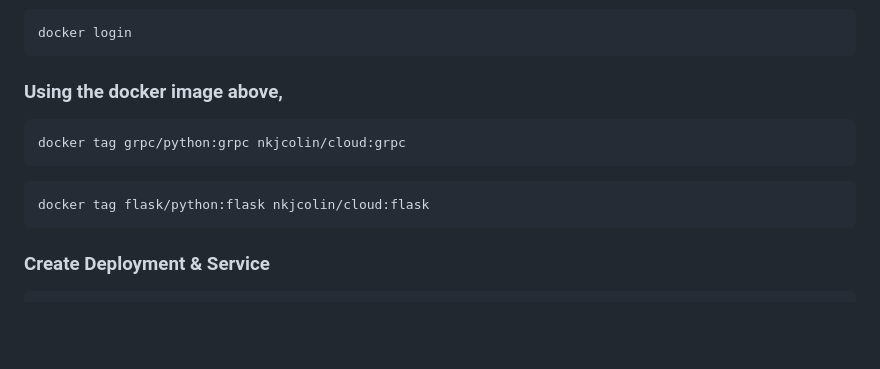
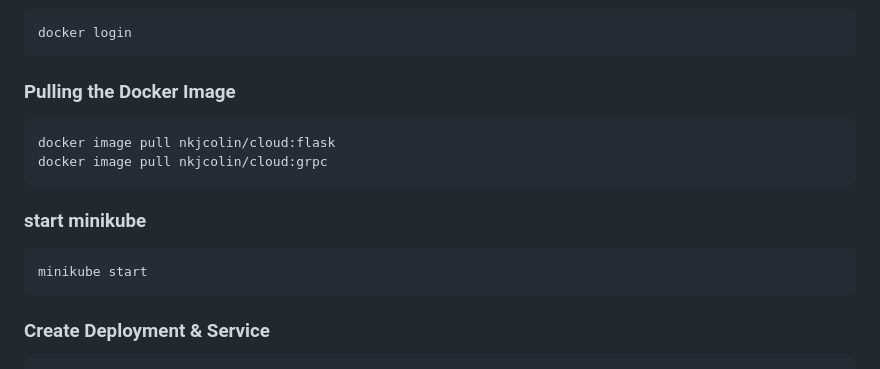
Before and after one commit to nkjcolin/cloud, a Markdown page: README.md, the part around the change. Rendered like a GitHub page; blank space fills up the shorter version.

````diff
--- a/README.md
+++ b/README.md
@@ -95,14 +95,17 @@ http://localhost:5000
 docker login
 ```
 
-### Using the docker image above,
+### Pulling the Docker Image
 
 ```bash
-docker tag grpc/python:grpc nkjcolin/cloud:grpc
+docker image pull nkjcolin/cloud:flask
+docker image pull nkjcolin/cloud:grpc
 ```
 
+### start minikube
+
 ```bash
-docker tag flask/python:flask nkjcolin/cloud:flask
+minikube start
 ```
 
 ### Create Deployment & Service
````
